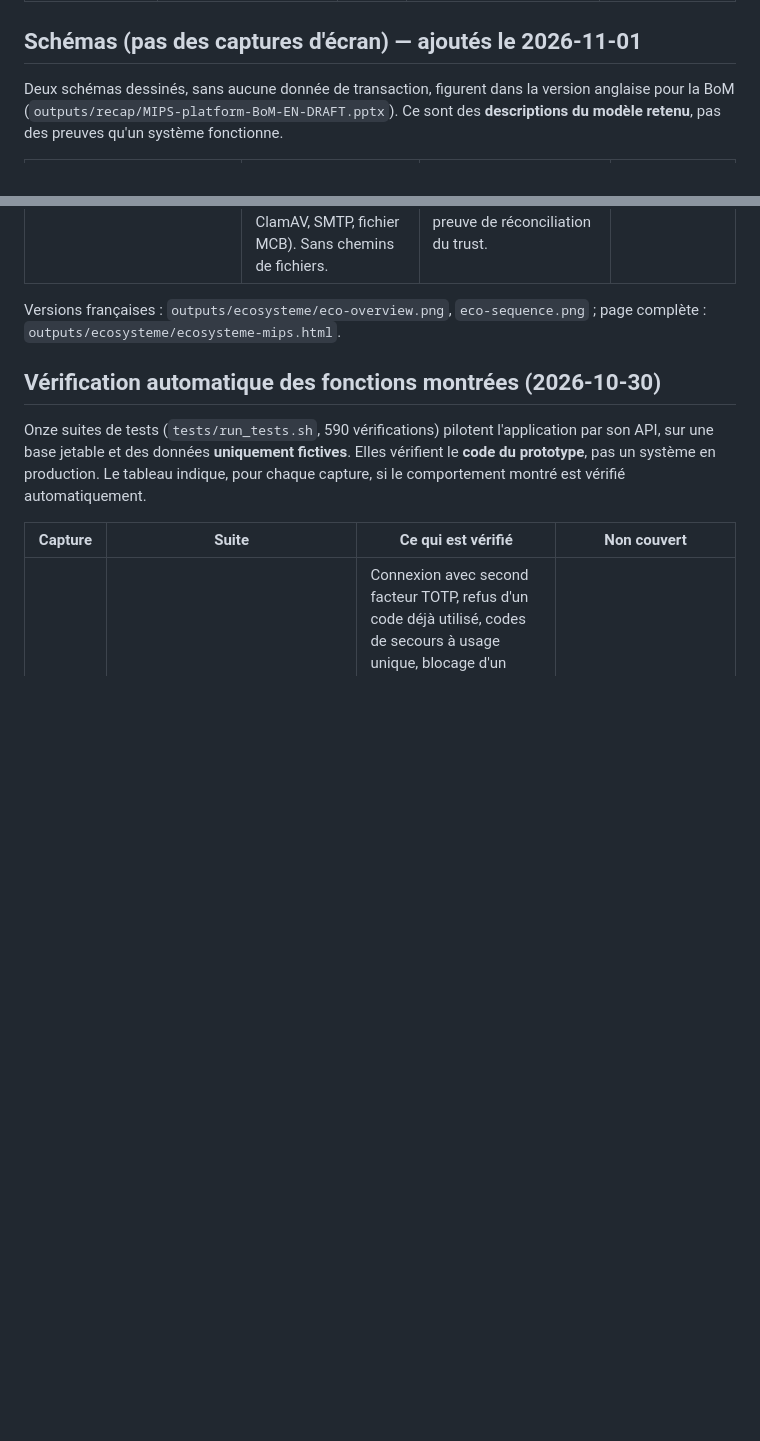
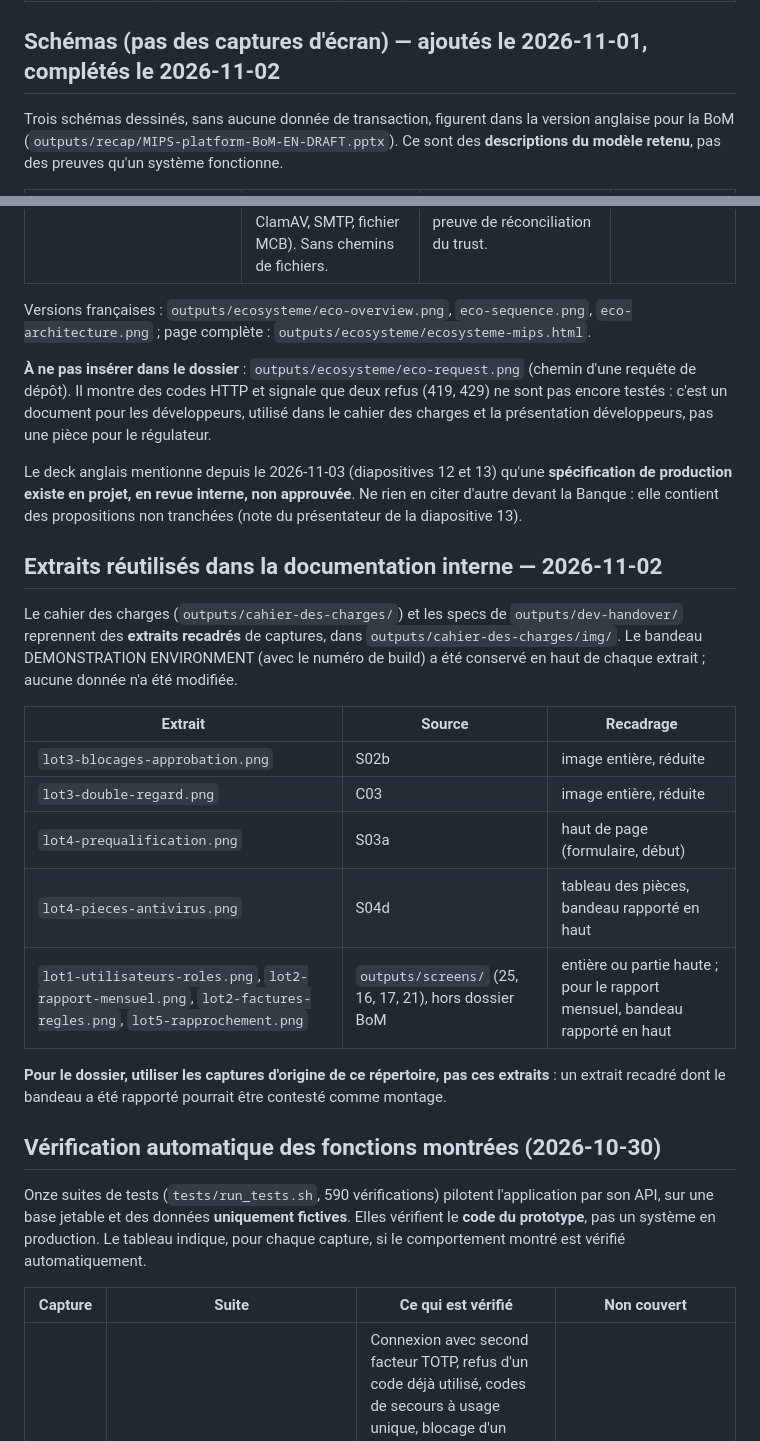
Before and after one commit to fmassonmips/mips-platform, a Markdown page: outputs/bom-screenshots/capture-register.md, 2 parts joined by grey strips. Rendered like a GitHub page; blank space fills up the shorter version.

Commit message:
Capture register: three diagrams, internal-only request path, crops
Register now lists the French architecture diagram, flags the request
path diagram as not for submission, notes the EN deck's mention of the
draft production specification, and records the cropped extracts used in
internal docs (use the original captures for the file). Missing-evidence
note dated 2026-11-03.

Co-Authored-By: Claude Opus 5.5 <noreply@anthropic.com>
Claude-Session: https://claude.ai/code/session_01ALCBMQrSwdEMnX9x1hQAFX

```diff
--- a/outputs/bom-screenshots/capture-register.md
+++ b/outputs/bom-screenshots/capture-register.md
@@ -172,9 +172,9 @@
 | `C04-case-under-review-approver-view.png` | Dossier soumis vu par un approbateur : contrôles passés, boutons Approve / Reject | admin | Vue interne. Depuis le 2026-10-30, les boutons ne s'affichent qu'à un approbateur qui n'a jamais eu la main sur le dossier ; ils sont visibles ici car l'administrateur capturé n'a ni créé, ni instruit, ni réassigné ce dossier. | *Case under review: approver view* |
 | `C05-terms-versions-consent-count.png` | Versions des conditions d'utilisation du portail (non modifiables une fois publiées), nombre d'acceptations, empreinte sha256 du texte, publication d'une nouvelle version réservée aux administrateurs (build `d91d250`) | admin | **Texte de remplissage**, pas les conditions MIPS. Une seule version publiée. | *Versioned terms of use and acceptance record* |
 
-## Schémas (pas des captures d'écran) — ajoutés le 2026-11-01
+## Schémas (pas des captures d'écran) — ajoutés le 2026-11-01, complétés le 2026-11-02
 
-Deux schémas dessinés, sans aucune donnée de transaction, figurent dans la version anglaise pour la BoM
+Trois schémas dessinés, sans aucune donnée de transaction, figurent dans la version anglaise pour la BoM
 (`outputs/recap/MIPS-platform-BoM-EN-DRAFT.pptx`). Ce sont des **descriptions du modèle retenu**, pas des preuves
 qu'un système fonctionne.
 
@@ -184,8 +184,33 @@ qu'un système fonctionne.
 | `outputs/ecosysteme/eco-sequence-en.png` | Une vente dans le temps : autorisation le jour de la vente, règlement par la banque acquéreuse, données et facture de commission en fin de mois. | Le délai de règlement n'est pas indiqué (« timing per acquirer agreement ») : il dépend des contrats, non vérifiés ici. | *One sale, from payment to fee invoice, under the gateway model* |
 | `outputs/ecosysteme/eco-architecture-en.png` | Architecture en couches du prototype : utilisateurs, points d'entrée, contrôles sur chaque requête, modules métier, socle commun, stockage, services externes (BigQuery en lecture, ClamAV, SMTP, fichier MCB). Sans chemins de fichiers. | Décrit la conception du prototype de référence, **pas un déploiement en production**. La réconciliation MCB ↔ MIPS est une réconciliation bancaire ordinaire, pas une preuve de réconciliation du trust. | *Platform architecture: one control layer for every request* |
 
-Versions françaises : `outputs/ecosysteme/eco-overview.png`, `eco-sequence.png` ; page complète :
+Versions françaises : `outputs/ecosysteme/eco-overview.png`, `eco-sequence.png`, `eco-architecture.png` ; page complète :
 `outputs/ecosysteme/ecosysteme-mips.html`.
+
+**À ne pas insérer dans le dossier** : `outputs/ecosysteme/eco-request.png` (chemin d'une requête de dépôt). Il montre
+des codes HTTP et signale que deux refus (419, 429) ne sont pas encore testés : c'est un document pour les développeurs,
+utilisé dans le cahier des charges et la présentation développeurs, pas une pièce pour le régulateur.
+
+Le deck anglais mentionne depuis le 2026-11-03 (diapositives 12 et 13) qu'une **spécification de production existe en
+projet, en revue interne, non approuvée**. Ne rien en citer d'autre devant la Banque : elle contient des propositions non
+tranchées (note du présentateur de la diapositive 13).
+
+## Extraits réutilisés dans la documentation interne — 2026-11-02
+
+Le cahier des charges (`outputs/cahier-des-charges/`) et les specs de `outputs/dev-handover/` reprennent des
+**extraits recadrés** de captures, dans `outputs/cahier-des-charges/img/`. Le bandeau DEMONSTRATION ENVIRONMENT
+(avec le numéro de build) a été conservé en haut de chaque extrait ; aucune donnée n'a été modifiée.
+
+| Extrait | Source | Recadrage |
+|---|---|---|
+| `lot3-blocages-approbation.png` | S02b | image entière, réduite |
+| `lot3-double-regard.png` | C03 | image entière, réduite |
+| `lot4-prequalification.png` | S03a | haut de page (formulaire, début) |
+| `lot4-pieces-antivirus.png` | S04d | tableau des pièces, bandeau rapporté en haut |
+| `lot1-utilisateurs-roles.png`, `lot2-rapport-mensuel.png`, `lot2-factures-regles.png`, `lot5-rapprochement.png` | `outputs/screens/` (25, 16, 17, 21), hors dossier BoM | entière ou partie haute ; pour le rapport mensuel, bandeau rapporté en haut |
+
+**Pour le dossier, utiliser les captures d'origine de ce répertoire, pas ces extraits** : un extrait recadré dont le
+bandeau a été rapporté pourrait être contesté comme montage.
 
 ## Vérification automatique des fonctions montrées (2026-10-30)
 
```
Also changed, not shown: outputs/bom-screenshots/missing-evidence.md (+3 -0 lines).
